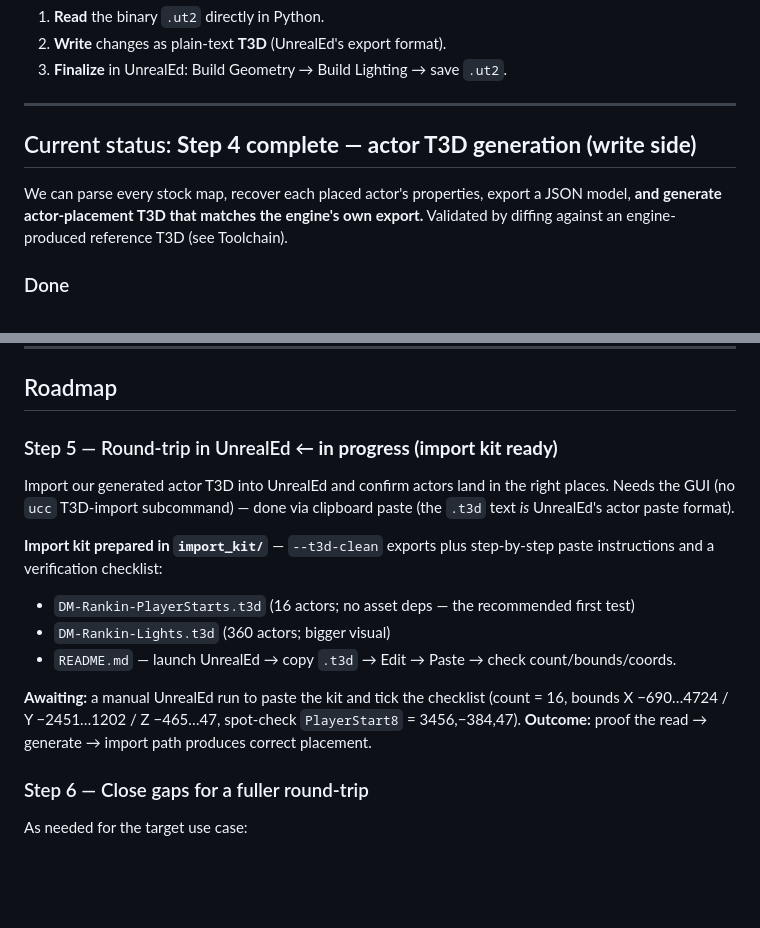
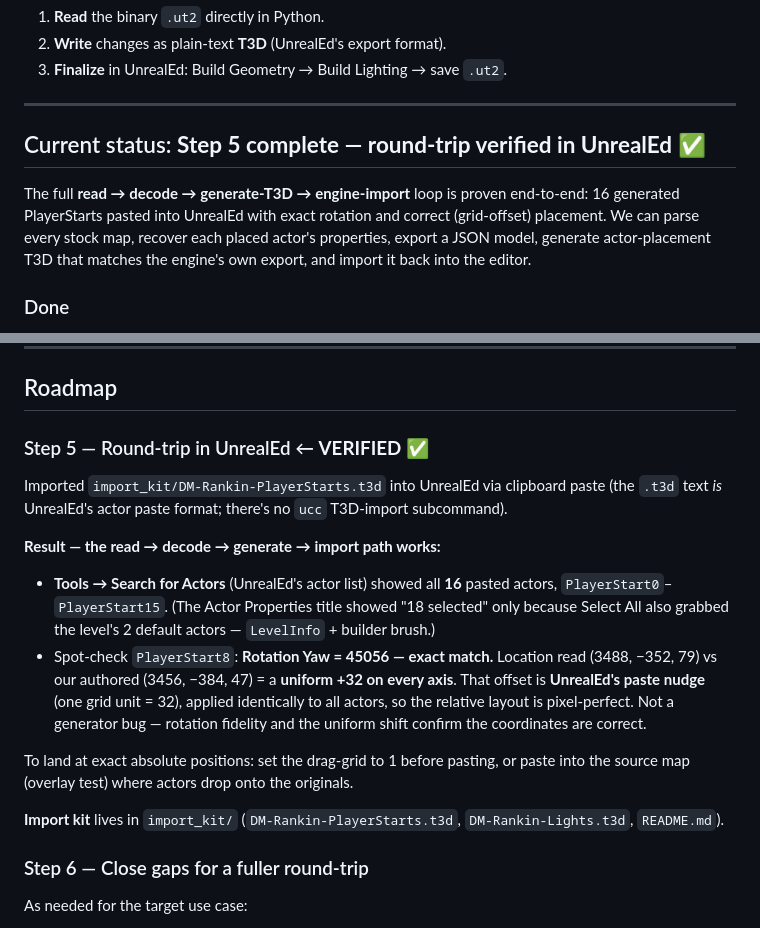
Before and after one commit to ianfinkdata/claude_ut2k4, a Markdown page: PROGRESS.md, 2 parts joined by grey strips. GitHub-like rendering; blank space fills up the shorter version.

Commit message:
Mark Step 5 (UnrealEd round-trip) verified
Pasted the 16-PlayerStart import kit into UnrealEd: Search for Actors listed all 16 (PlayerStart0-15); PlayerStart8 rotation matched exactly (Yaw=45056) and location matched authored values plus a uniform +32/axis paste-grid nudge (UnrealEd behavior, not a generator bug). The read -> decode -> generate -> import loop is proven end-to-end.

Co-Authored-By: Claude Opus 4.8 <noreply@anthropic.com>

```diff
--- a/PROGRESS.md
+++ b/PROGRESS.md
@@ -21,11 +21,13 @@ shipped with the game — not custom community content.
 
 ---
 
-## Current status: **Step 4 complete — actor T3D generation (write side)**
+## Current status: **Step 5 complete — round-trip verified in UnrealEd ✅**
 
-We can parse every stock map, recover each placed actor's properties, export a JSON model,
-**and generate actor-placement T3D that matches the engine's own export.** Validated by
-diffing against an engine-produced reference T3D (see Toolchain).
+The full **read → decode → generate-T3D → engine-import** loop is proven end-to-end: 16
+generated PlayerStarts pasted into UnrealEd with exact rotation and correct (grid-offset)
+placement. We can parse every stock map, recover each placed actor's properties, export a
+JSON model, generate actor-placement T3D that matches the engine's own export, and import
+it back into the editor.
 
 ### Done
 - **`ut2parser.py`** — dependency-free Python reader for the Unreal package format.
@@ -105,20 +107,25 @@ matches our decoded properties exactly. Key format facts learned from it:
 
 ## Roadmap
 
-### Step 5 — Round-trip in UnrealEd  ← **in progress (import kit ready)**
-Import our generated actor T3D into UnrealEd and confirm actors land in the right places.
-Needs the GUI (no `ucc` T3D-import subcommand) — done via clipboard paste (the `.t3d` text
-*is* UnrealEd's actor paste format).
+### Step 5 — Round-trip in UnrealEd  ← **VERIFIED ✅**
+Imported `import_kit/DM-Rankin-PlayerStarts.t3d` into UnrealEd via clipboard paste (the
+`.t3d` text *is* UnrealEd's actor paste format; there's no `ucc` T3D-import subcommand).
 
-**Import kit prepared in `import_kit/`** — `--t3d-clean` exports plus step-by-step paste
-instructions and a verification checklist:
-- `DM-Rankin-PlayerStarts.t3d` (16 actors; no asset deps — the recommended first test)
-- `DM-Rankin-Lights.t3d` (360 actors; bigger visual)
-- `README.md` — launch UnrealEd → copy `.t3d` → Edit → Paste → check count/bounds/coords.
+**Result — the read → decode → generate → import path works:**
+- **Tools → Search for Actors** (UnrealEd's actor list) showed all **16** pasted actors,
+  `PlayerStart0`–`PlayerStart15`. (The Actor Properties title showed "18 selected" only
+  because Select All also grabbed the level's 2 default actors — `LevelInfo` + builder brush.)
+- Spot-check `PlayerStart8`: **Rotation Yaw = 45056 — exact match.** Location read
+  (3488, −352, 79) vs our authored (3456, −384, 47) = a **uniform +32 on every axis**.
+  That offset is **UnrealEd's paste nudge** (one grid unit = 32), applied identically to all
+  actors, so the relative layout is pixel-perfect. Not a generator bug — rotation fidelity
+  and the uniform shift confirm the coordinates are correct.
 
-**Awaiting:** a manual UnrealEd run to paste the kit and tick the checklist (count = 16,
-bounds X −690…4724 / Y −2451…1202 / Z −465…47, spot-check `PlayerStart8` = 3456,−384,47).
-**Outcome:** proof the read → generate → import path produces correct placement.
+To land at exact absolute positions: set the drag-grid to 1 before pasting, or paste into the
+source map (overlay test) where actors drop onto the originals.
+
+**Import kit** lives in `import_kit/` (`DM-Rankin-PlayerStarts.t3d`,
+`DM-Rankin-Lights.t3d`, `README.md`).
 
 ### Step 6 — Close gaps for a fuller round-trip
 As needed for the target use case:
```
